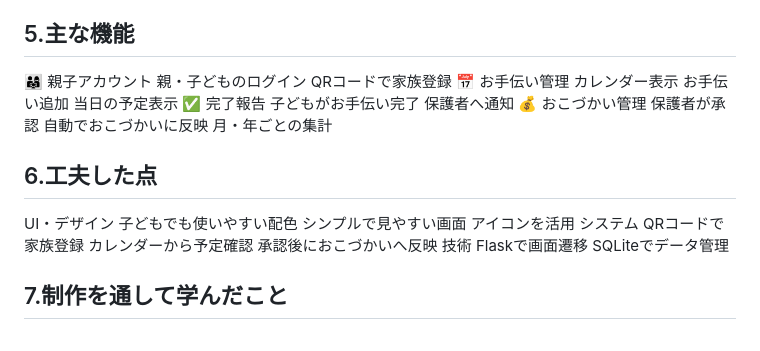
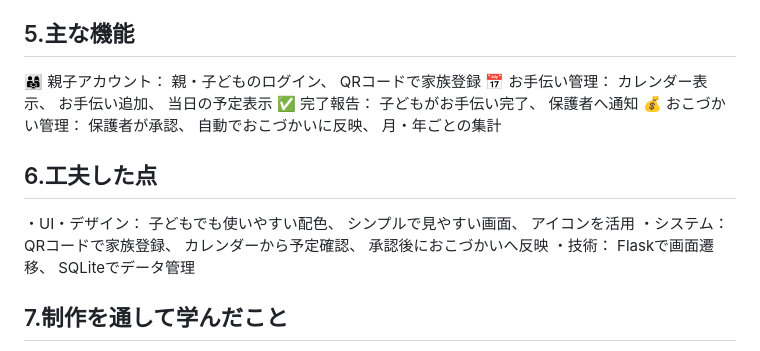
Before and after one commit to SumireIwasaki/Fight-Money, a Markdown page: README.md, the part around the change. Rendered like a GitHub page.

Commit message:
Refine feature descriptions in README
Updated feature descriptions and added bullet points for clarity.

```diff
--- a/README.md
+++ b/README.md
@@ -56,33 +56,33 @@ Fight Moneyは、親子でお手伝いとおこづかいを管理するWebアプ
 
 ## 5.主な機能
 
-👨‍👩‍👧 親子アカウント
-  親・子どものログイン
+👨‍👩‍👧 親子アカウント：
+  親・子どものログイン、
   QRコードで家族登録
-📅 お手伝い管理
-  カレンダー表示
-  お手伝い追加
+📅 お手伝い管理：
+  カレンダー表示、
+  お手伝い追加、
   当日の予定表示
-✅ 完了報告
-  子どもがお手伝い完了
+✅ 完了報告：
+  子どもがお手伝い完了、
   保護者へ通知
-💰 おこづかい管理
-  保護者が承認
-  自動でおこづかいに反映
+💰 おこづかい管理：
+  保護者が承認、
+  自動でおこづかいに反映、
   月・年ごとの集計
 
 ## 6.工夫した点
 
-UI・デザイン
-  子どもでも使いやすい配色
-  シンプルで見やすい画面
+・UI・デザイン：
+  子どもでも使いやすい配色、
+  シンプルで見やすい画面、
   アイコンを活用
-システム
-  QRコードで家族登録
-  カレンダーから予定確認
+・システム：
+  QRコードで家族登録、
+  カレンダーから予定確認、
   承認後におこづかいへ反映
-技術
-  Flaskで画面遷移
+・技術：
+  Flaskで画面遷移、
   SQLiteでデータ管理
 
 ## 7.制作を通して学んだこと
```
